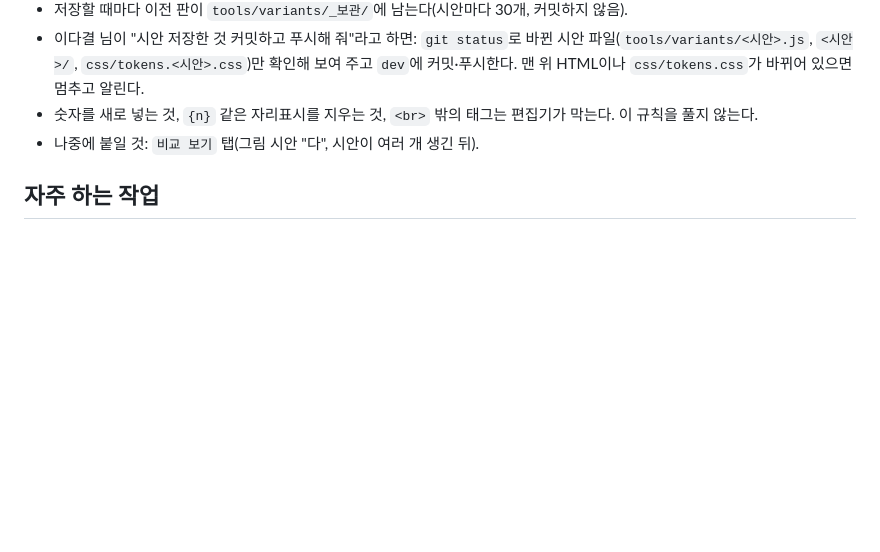
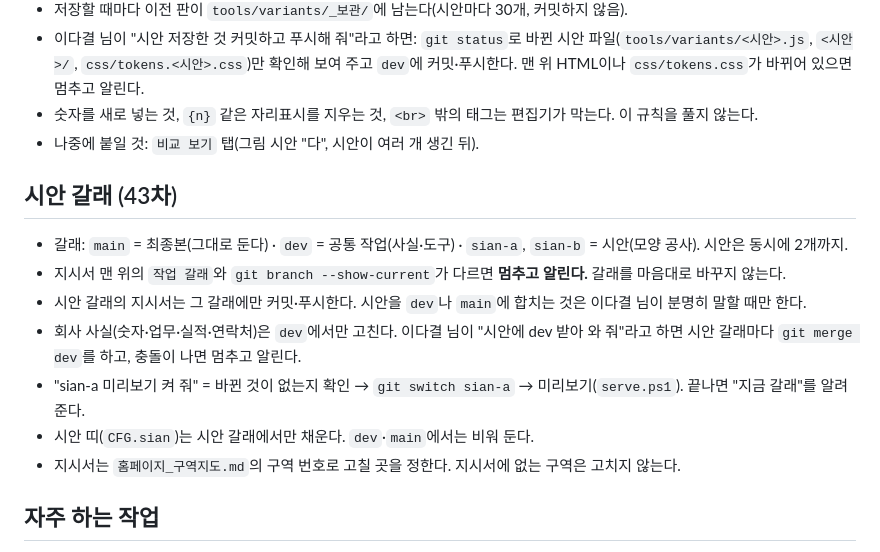
Before and after one commit to idagyeol-bit/shinjeong-site-b, a Markdown page: CLAUDE.md, the part around the change. Rendered like a GitHub page; blank space fills up the shorter version.

Commit message:
43차-3: CLAUDE.md "시안 갈래 (43차)" 규칙 (dev에 넣어 sian-a·sian-b도 같게)
Co-Authored-By: Claude Opus 5.5 <noreply@anthropic.com>

```diff
--- a/CLAUDE.md
+++ b/CLAUDE.md
@@ -74,6 +74,15 @@
 - 숫자를 새로 넣는 것, `{n}` 같은 자리표시를 지우는 것, `<br>` 밖의 태그는 편집기가 막는다. 이 규칙을 풀지 않는다.
 - 나중에 붙일 것: `비교 보기` 탭(그림 시안 "다", 시안이 여러 개 생긴 뒤).
 
+## 시안 갈래 (43차)
+- 갈래: `main` = 최종본(그대로 둔다) · `dev` = 공통 작업(사실·도구) · `sian-a`, `sian-b` = 시안(모양 공사). 시안은 동시에 2개까지.
+- 지시서 맨 위의 `작업 갈래`와 `git branch --show-current`가 다르면 **멈추고 알린다.** 갈래를 마음대로 바꾸지 않는다.
+- 시안 갈래의 지시서는 그 갈래에만 커밋·푸시한다. 시안을 `dev`나 `main`에 합치는 것은 이다결 님이 분명히 말할 때만 한다.
+- 회사 사실(숫자·업무·실적·연락처)은 `dev`에서만 고친다. 이다결 님이 "시안에 dev 받아 와 줘"라고 하면 시안 갈래마다 `git merge dev`를 하고, 충돌이 나면 멈추고 알린다.
+- "sian-a 미리보기 켜 줘" = 바뀐 것이 없는지 확인 → `git switch sian-a` → 미리보기(`serve.ps1`). 끝나면 "지금 갈래"를 알려 준다.
+- 시안 띠(`CFG.sian`)는 시안 갈래에서만 채운다. `dev`·`main`에서는 비워 둔다.
+- 지시서는 `홈페이지_구역지도.md`의 구역 번호로 고칠 곳을 정한다. 지시서에 없는 구역은 고치지 않는다.
+
 ## 자주 하는 작업
 - 미리보기: `powershell -ExecutionPolicy Bypass -File serve.ps1` → http://localhost:4173/ (또는 `python -m http.server 4173`)
 - 재생성: `node tools/build.js` 다음에 `node tools/build-en.js` (영어판)
```
